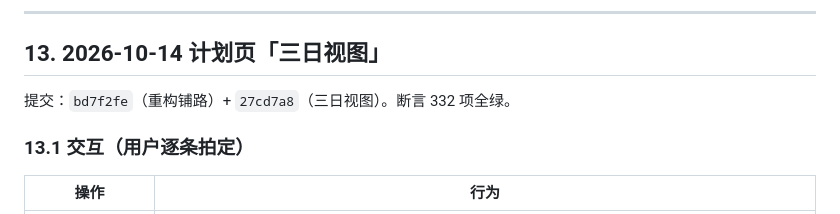
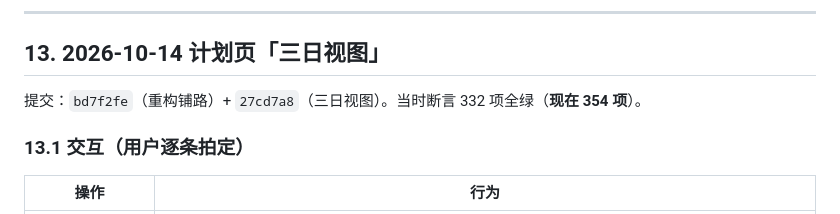
Before and after one commit to Chemica-real/classout, a Markdown page: HANDOFF.md, the part around the change. Drawn GitHub-style.

Commit message:
文档：§13 的断言数标注为当时值（当时 332，现在 354），避免下一个 agent 对不上

```diff
--- a/HANDOFF.md
+++ b/HANDOFF.md
@@ -815,7 +815,7 @@ cp /tmp/pm.bak entry/src/main/ets/domain/PlanMath.ets
 
 ## 13. 2026-10-14 计划页「三日视图」
 
-提交：`bd7f2fe`（重构铺路）+ `27cd7a8`（三日视图）。断言 332 项全绿。
+提交：`bd7f2fe`（重构铺路）+ `27cd7a8`（三日视图）。当时断言 332 项全绿（**现在 354 项**）。
 
 ### 13.1 交互（用户逐条拍定）
 
```
